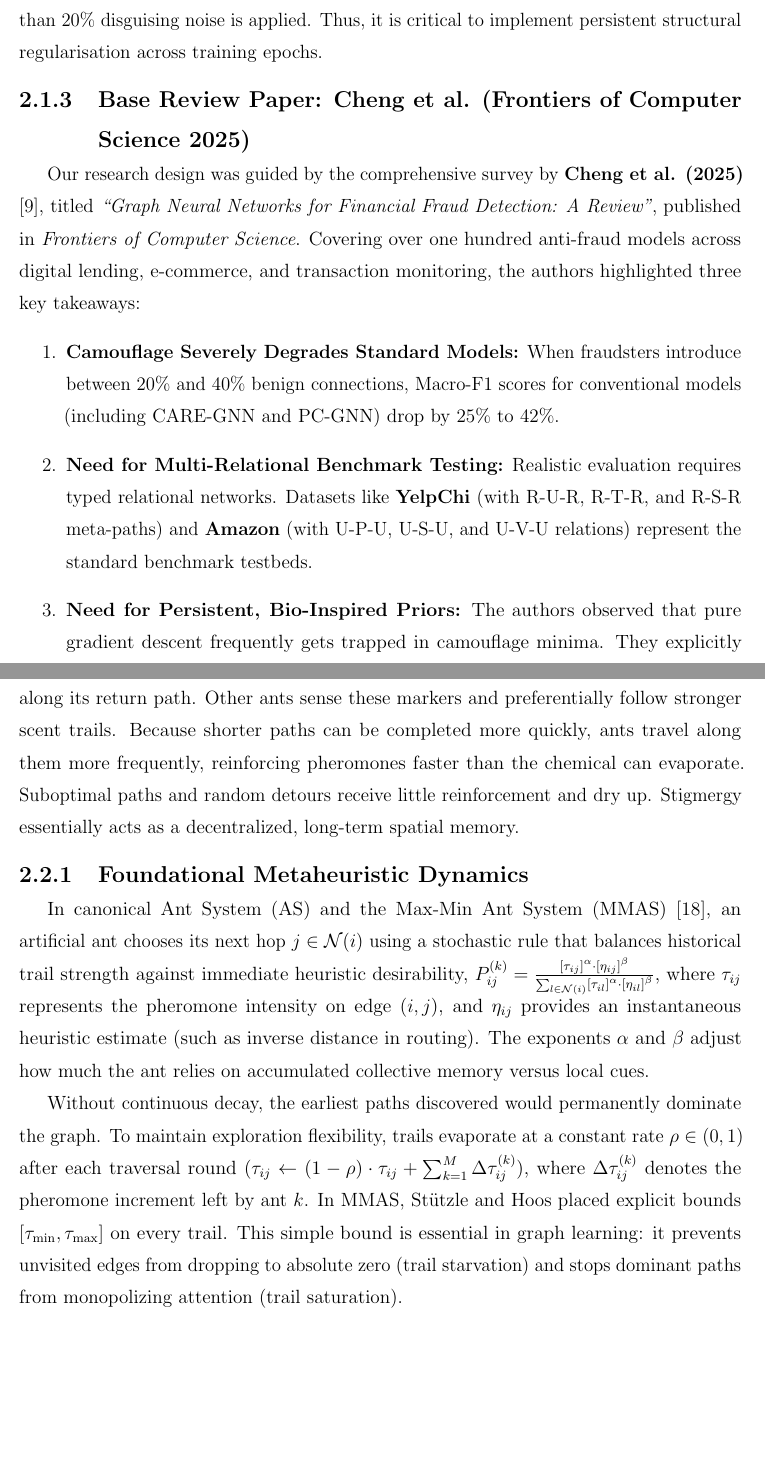
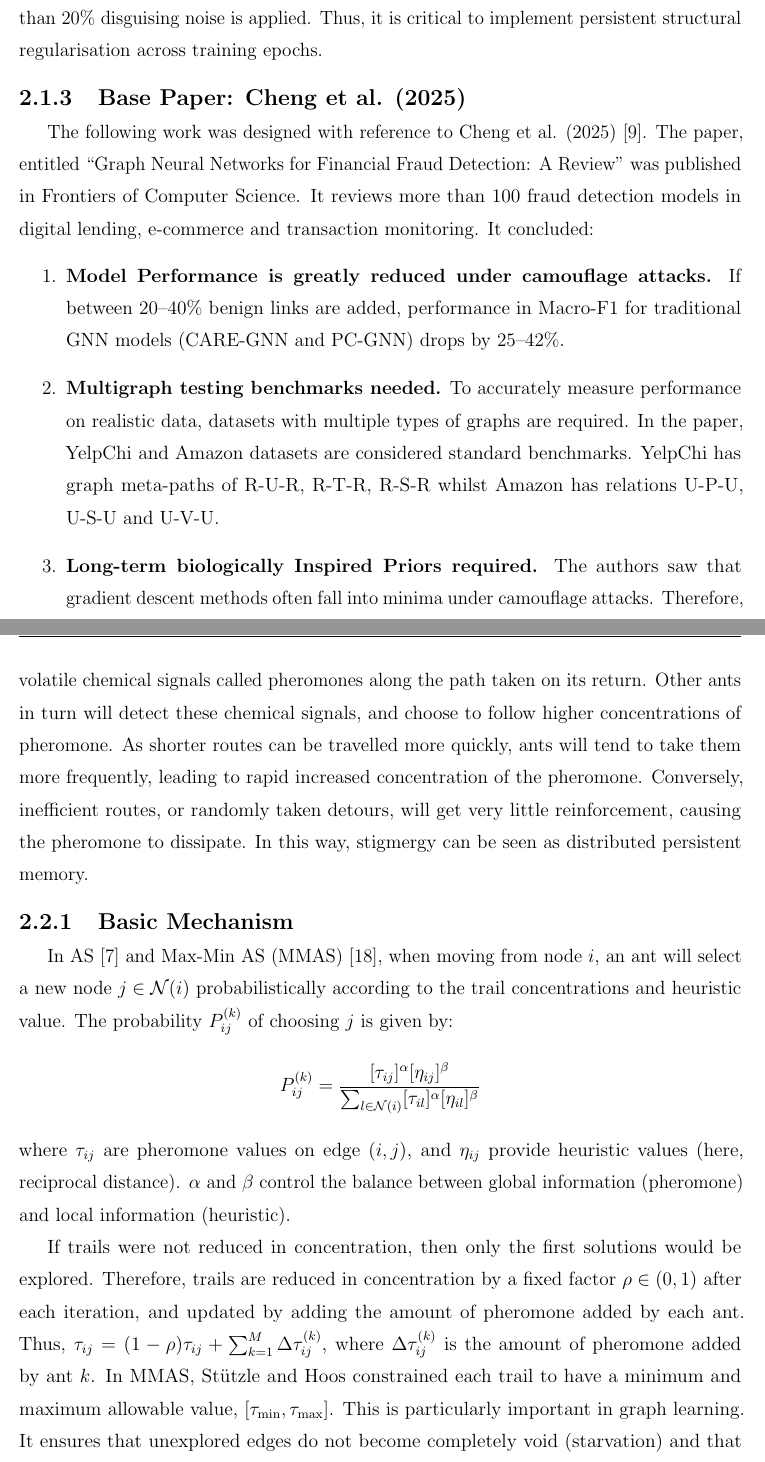
Before and after one commit to poorvigoell/minor-project-report, a LaTeX thesis (main.tex, which reads Chapter2/chapter2-Funda.tex): two parts of pages 23 and 24 of 74, joined at a grey line, cut so that both start at the same text, the shorter picture padded with empty space. Compiled offline with pdfLaTeX.

Commit message:
Humanize Ch2: section 2.1.3 Cheng base paper and 2.2 ACO with 2.2.1 basic mechanism

```diff
--- a/Chapter2/chapter2-Funda.tex
+++ b/Chapter2/chapter2-Funda.tex
@@ -28,11 +28,12 @@ There has been a shift in research interests towards handling low homophily, mul
 
 \textbf{Sequential Data and Disguised Fraud:} MTPNet \cite{mtpnet2025} was proposed in IEEE TIFS in 2025 to handle sequential financial fraud data. Transaction sequences were split into sliding temporal windows. However, due to the temporal windows, new attention weights must be computed every time, meaning that there is no continuity in attention weights between training epochs. THG-OAFN \cite{wei2025internet} (2025) combines heterogeneous graph structure with GraphSMOTE oversampling data from YelpChi. However, synthetic node generation in financial graphs may generate artificial network structures which do not accurately reflect real borrower behaviour. In \cite{wu2026defending} (IEEE TKDE, 2026), adversarial edge injection was tackled with a generative graph autoencoder, achieving 3\%--7\% improvements in robustness, however the model suffered from computational complexity of $\mathcal{O}(N^2)$ when considering all possible candidate edges. Most recently, Ju et al. \cite{ju2026survey} (IEEE TPAMI, 2026) proved that traditional GNN aggregation suffers severely in performance if more than 20\% disguising noise is applied. Thus, it is critical to implement persistent structural regularisation across training epochs.
 
-\subsection{Base Review Paper: Cheng et al. (Frontiers of Computer Science 2025)}
-Our research design was guided by the comprehensive survey by \textbf{Cheng et al. (2025)} \cite{cheng2025graph}, titled \textit{``Graph Neural Networks for Financial Fraud Detection: A Review''}, published in \textit{Frontiers of Computer Science}. Covering over one hundred anti-fraud models across digital lending, e-commerce, and transaction monitoring, the authors highlighted three key takeaways:
+\subsection{Base Paper: Cheng et al. (2025)}
+\label{sec:base_paper_cheng}
+The following work was designed with reference to Cheng et al. (2025) \cite{cheng2025graph}. The paper, entitled ``Graph Neural Networks for Financial Fraud Detection: A Review'' was published in Frontiers of Computer Science. It reviews more than 100 fraud detection models in digital lending, e-commerce and transaction monitoring. It concluded:
 \begin{enumerate}
-    \item \textbf{Camouflage Severely Degrades Standard Models:} When fraudsters introduce between 20\% and 40\% benign connections, Macro-F1 scores for conventional models (including CARE-GNN and PC-GNN) drop by 25\% to 42\%.
-    \item \textbf{Need for Multi-Relational Benchmark Testing:} Realistic evaluation requires typed relational networks. Datasets like \textbf{YelpChi} (with R-U-R, R-T-R, and R-S-R meta-paths) and \textbf{Amazon} (with U-P-U, U-S-U, and U-V-U relations) represent the standard benchmark testbeds.
-    \item \textbf{Need for Persistent, Bio-Inspired Priors:} The authors observed that pure gradient descent frequently gets trapped in camouflage minima. They explicitly called for research into \textit{adaptive bio-inspired heuristics and persistent structural prior mechanisms} capable of re-weighting edges across training cycles without quadratic computational overhead. Our ACO-GNN architecture was developed directly to answer this call.
+    \item \textbf{Model Performance is greatly reduced under camouflage attacks.} If between 20--40\% benign links are added, performance in Macro-F1 for traditional GNN models (CARE-GNN and PC-GNN) drops by 25--42\%.
+    \item \textbf{Multigraph testing benchmarks needed.} To accurately measure performance on realistic data, datasets with multiple types of graphs are required. In the paper, YelpChi and Amazon datasets are considered standard benchmarks. YelpChi has graph meta-paths of R-U-R, R-T-R, R-S-R whilst Amazon has relations U-P-U, U-S-U and U-V-U.
+    \item \textbf{Long-term biologically Inspired Priors required.} The authors saw that gradient descent methods often fall into minima under camouflage attacks. Therefore, they specifically suggest research into adaptive biologically inspired heuristics and long-term structural priors. It is important that edge weights can be re-calculated during training without quadratically increasing computation. An ACO-GNN model has been developed to address this requirement.
 \end{enumerate}
 
@@ -43,11 +41,18 @@ Our research design was guided by the comprehensive survey by \textbf{Cheng et a
 \label{sec:aco_background}
 
-Ant Colony Optimization originated in Marco Dorigo's work in the 1990s \cite{dorigo1992optimization, dorigo1996ant}, inspired by how real ant colonies navigate terrain without any central leader. Ants communicate indirectly by altering their local environment—a principle known as \textit{stigmergy}. When a foraging ant finds food, it deposits volatile chemical markers called \textbf{pheromones} along its return path. Other ants sense these markers and preferentially follow stronger scent trails. Because shorter paths can be completed more quickly, ants travel along them more frequently, reinforcing pheromones faster than the chemical can evaporate. Suboptimal paths and random detours receive little reinforcement and dry up. Stigmergy essentially acts as a decentralized, long-term spatial memory.
+Ant colony optimisation is an algorithm derived in the 1990s \cite{dorigo1992optimization, dorigo1996ant} based on the collective navigation of real world ant colonies. Ants communicate via indirect interaction with their environment (stigmergy). On finding a food source, the ant will lay down volatile chemical signals called pheromones along the path taken on its return. Other ants in turn will detect these chemical signals, and choose to follow higher concentrations of pheromone. As shorter routes can be travelled more quickly, ants will tend to take them more frequently, leading to rapid increased concentration of the pheromone. Conversely, inefficient routes, or randomly taken detours, will get very little reinforcement, causing the pheromone to dissipate. In this way, stigmergy can be seen as distributed persistent memory.
 
-\subsection{Foundational Metaheuristic Dynamics}
-In canonical Ant System (AS) and the Max-Min Ant System (MMAS) \cite{stutzle2000max}, an artificial ant chooses its next hop $j \in \mathcal{N}(i)$ using a stochastic rule that balances historical trail strength against immediate heuristic desirability, $P_{ij}^{(k)} = \frac{\left[\tau_{ij}\right]^\alpha \cdot \left[\eta_{ij}\right]^\beta}{\sum_{l \in \mathcal{N}(i)} \left[\tau_{il}\right]^\alpha \cdot \left[\eta_{il}\right]^\beta}$, where $\tau_{ij}$ represents the pheromone intensity on edge $(i, j)$, and $\eta_{ij}$ provides an instantaneous heuristic estimate (such as inverse distance in routing). The exponents $\alpha$ and $\beta$ adjust how much the ant relies on accumulated collective memory versus local cues.
+\subsection{Basic Mechanism}
+\label{sec:aco_basic_mechanism}
+In AS \cite{dorigo1996ant} and Max-Min AS (MMAS) \cite{stutzle2000max}, when moving from node $i$, an ant will select a new node $j \in \mathcal{N}(i)$ probabilistically according to the trail concentrations and heuristic value. The probability $P_{ij}^{(k)}$ of choosing $j$ is given by:
+\begin{equation*}
+P_{ij}^{(k)} = \frac{[\tau_{ij}]^\alpha [\eta_{ij}]^\beta}{\sum_{l \in \mathcal{N}(i)} [\tau_{il}]^\alpha [\eta_{il}]^\beta}
+\end{equation*}
+where $\tau_{ij}$ are pheromone values on edge $(i,j)$, and $\eta_{ij}$ provide heuristic values (here, reciprocal distance). $\alpha$ and $\beta$ control the balance between global information (pheromone) and local information (heuristic).
 
-Without continuous decay, the earliest paths discovered would permanently dominate the graph. To maintain exploration flexibility, trails evaporate at a constant rate $\rho \in (0, 1)$ after each traversal round ($\tau_{ij} \leftarrow (1 - \rho) \cdot \tau_{ij} + \sum_{k=1}^{M} \Delta \tau_{ij}^{(k)}$), where $\Delta \tau_{ij}^{(k)}$ denotes the pheromone increment left by ant $k$. In MMAS, St{\"u}tzle and Hoos placed explicit bounds $[\tau_{\min}, \tau_{\max}]$ on every trail. This simple bound is essential in graph learning: it prevents unvisited edges from dropping to absolute zero (trail starvation) and stops dominant paths from monopolizing attention (trail saturation).
+If trails were not reduced in concentration, then only the first solutions would be explored. Therefore, trails are reduced in concentration by a fixed factor $\rho \in (0,1)$ after each iteration, and updated by adding the amount of pheromone added by each ant. Thus, $\tau_{ij} = (1 - \rho)\tau_{ij} + \sum_{k=1}^M \Delta\tau_{ij}^{(k)}$, where $\Delta\tau_{ij}^{(k)}$ is the amount of pheromone added by ant $k$. In MMAS, St{\"u}tzle and Hoos constrained each trail to have a minimum and maximum allowable value, $[\tau_{\min}, \tau_{\max}]$. This is particularly important in graph learning. It ensures that unexplored edges do not become completely void (starvation) and that highly attractive paths do not dominate (saturation).
+
+Figure~\ref{fig:stigmergy_camouflage_concept} gives an overview of the mechanism of positive feedback and evaporation in this algorithm to counter adversarially hidden information in financial graphs.
 
 \begin{figure}[!htbp]
 \centering
```
Also changed, not shown: Chapter2/chapter2-Funda.tex (5 more changed lines).
